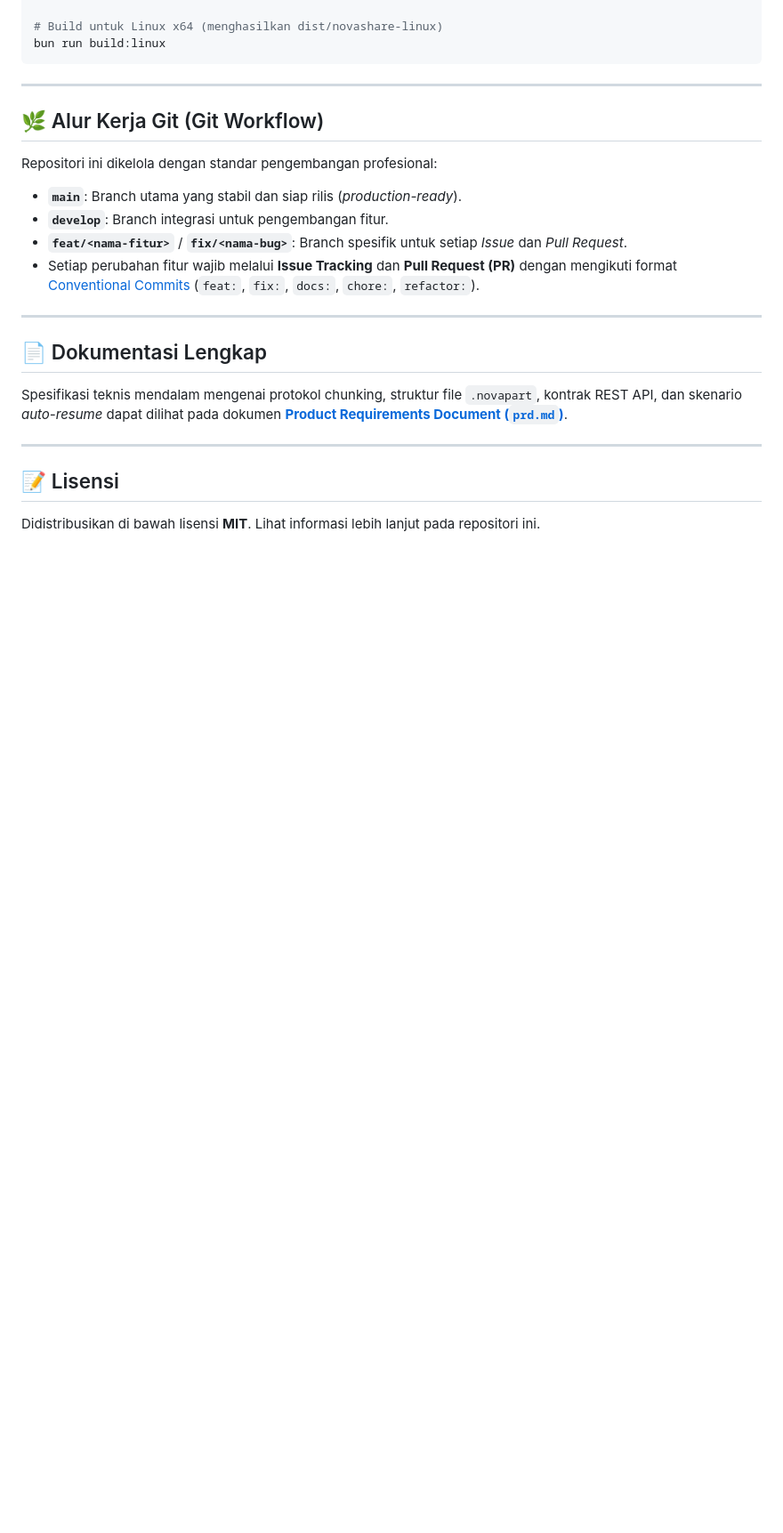
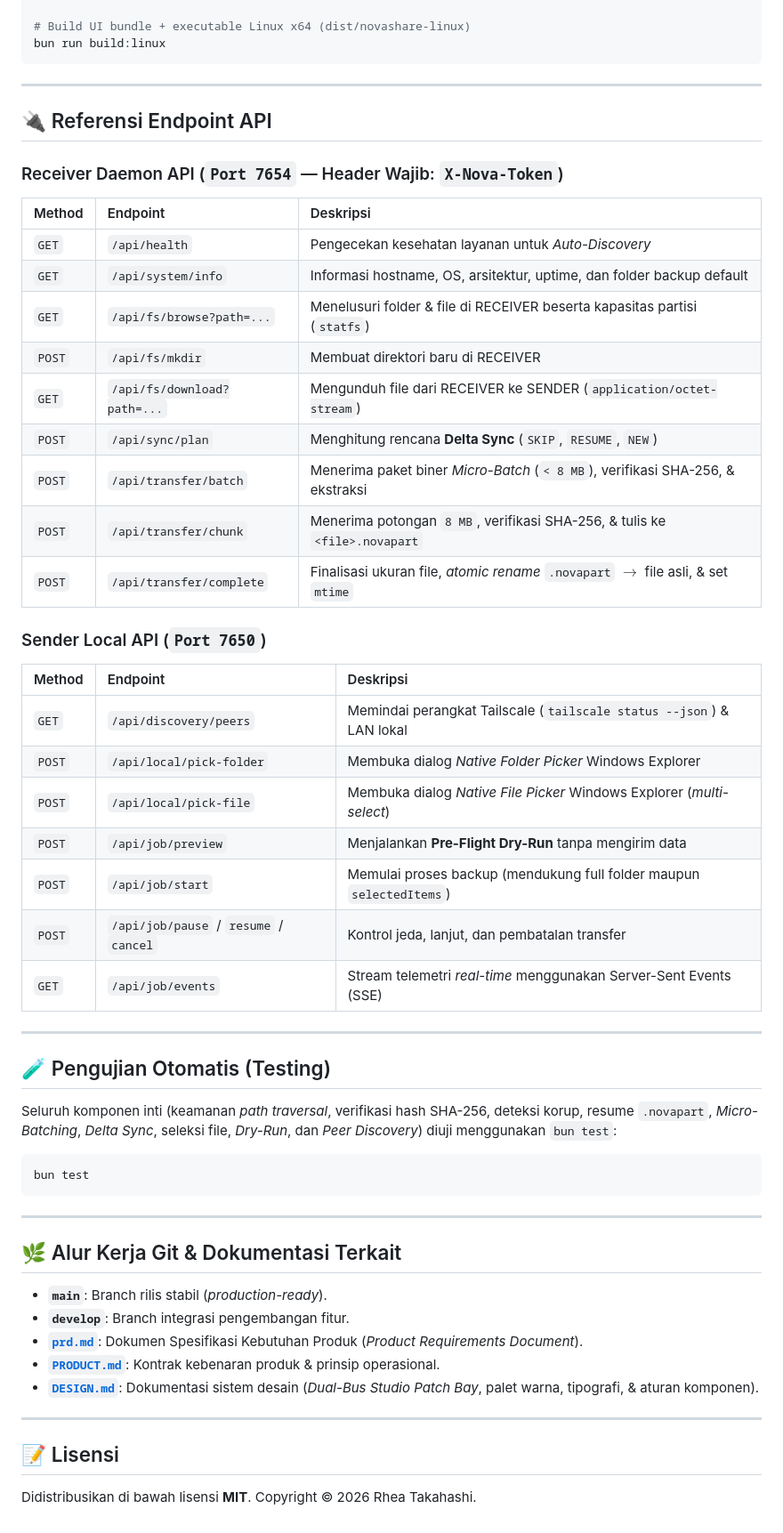
Before and after one commit to rheatkhs/nova-share, a Markdown page: README.md, the part around one of its changes. Shown at 89% size. Drawn GitHub-style; blank space fills up the shorter version.

````diff
--- a/README.md
+++ b/README.md
@@ -110,27 +182,61 @@ Anda dapat membungkus NovaShare menjadi 1 file `.exe` untuk Windows dan 1 file b
 bun run build:windows
 
-# Build untuk Linux x64 (menghasilkan dist/novashare-linux)
+# Build UI bundle + executable Linux x64 (dist/novashare-linux)
 bun run build:linux
 ```
 
 ---
 
-## 🌿 Alur Kerja Git (Git Workflow)
+## 🔌 Referensi Endpoint API
 
-Repositori ini dikelola dengan standar pengembangan profesional:
-- **`main`**: Branch utama yang stabil dan siap rilis (*production-ready*).
-- **`develop`**: Branch integrasi untuk pengembangan fitur.
-- **`feat/<nama-fitur>`** / **`fix/<nama-bug>`**: Branch spesifik untuk setiap *Issue* dan *Pull Request*.
-- Setiap perubahan fitur wajib melalui **Issue Tracking** dan **Pull Request (PR)** dengan mengikuti format [Conventional Commits](https://www.conventionalcommits.org/) (`feat:`, `fix:`, `docs:`, `chore:`, `refactor:`).
+### Receiver Daemon API (`Port 7654` — Header Wajib: `X-Nova-Token`)
+
+| Method | Endpoint | Deskripsi |
+| :--- | :--- | :--- |
+| `GET` | `/api/health` | Pengecekan kesehatan layanan untuk *Auto-Discovery* |
+| `GET` | `/api/system/info` | Informasi hostname, OS, arsitektur, uptime, dan folder backup default |
+| `GET` | `/api/fs/browse?path=...` | Menelusuri folder & file di RECEIVER beserta kapasitas partisi (`statfs`) |
+| `POST` | `/api/fs/mkdir` | Membuat direktori baru di RECEIVER |
+| `GET` | `/api/fs/download?path=...` | Mengunduh file dari RECEIVER ke SENDER (`application/octet-stream`) |
+| `POST` | `/api/sync/plan` | Menghitung rencana **Delta Sync** (`SKIP`, `RESUME`, `NEW`) |
+| `POST` | `/api/transfer/batch` | Menerima paket biner *Micro-Batch* (`< 8 MB`), verifikasi SHA-256, & ekstraksi |
+| `POST` | `/api/transfer/chunk` | Menerima potongan `8 MB`, verifikasi SHA-256, & tulis ke `<file>.novapart` |
+| `POST` | `/api/transfer/complete` | Finalisasi ukuran file, *atomic rename* `.novapart` $\rightarrow$ file asli, & set `mtime` |
+
+### Sender Local API (`Port 7650`)
+
+| Method | Endpoint | Deskripsi |
+| :--- | :--- | :--- |
+| `GET` | `/api/discovery/peers` | Memindai perangkat Tailscale (`tailscale status --json`) & LAN lokal |
+| `POST` | `/api/local/pick-folder` | Membuka dialog *Native Folder Picker* Windows Explorer |
+| `POST` | `/api/local/pick-file` | Membuka dialog *Native File Picker* Windows Explorer (*multi-select*) |
+| `POST` | `/api/job/preview` | Menjalankan **Pre-Flight Dry-Run** tanpa mengirim data |
+| `POST` | `/api/job/start` | Memulai proses backup (mendukung full folder maupun `selectedItems`) |
+| `POST` | `/api/job/pause` / `resume` / `cancel` | Kontrol jeda, lanjut, dan pembatalan transfer |
+| `GET` | `/api/job/events` | Stream telemetri *real-time* menggunakan Server-Sent Events (SSE) |
 
 ---
 
-## 📄 Dokumentasi Lengkap
+## 🧪 Pengujian Otomatis (Testing)
 
-Spesifikasi teknis mendalam mengenai protokol chunking, struktur file `.novapart`, kontrak REST API, dan skenario *auto-resume* dapat dilihat pada dokumen **[Product Requirements Document (`prd.md`)](./prd.md)**.
+Seluruh komponen inti (keamanan *path traversal*, verifikasi hash SHA-256, deteksi korup, resume `.novapart`, *Micro-Batching*, *Delta Sync*, seleksi file, *Dry-Run*, dan *Peer Discovery*) diuji menggunakan `bun test`:
+
+```bash
+bun test
+```
+
+---
+
+## 🌿 Alur Kerja Git & Dokumentasi Terkait
+
+- **`main`**: Branch rilis stabil (*production-ready*).
+- **`develop`**: Branch integrasi pengembangan fitur.
+- **[`prd.md`](./prd.md)**: Dokumen Spesifikasi Kebutuhan Produk (*Product Requirements Document*).
+- **[`PRODUCT.md`](./PRODUCT.md)**: Kontrak kebenaran produk & prinsip operasional.
+- **[`DESIGN.md`](./DESIGN.md)**: Dokumentasi sistem desain (*Dual-Bus Studio Patch Bay*, palet warna, tipografi, & aturan komponen).
 
 ---
 
 ## 📝 Lisensi
 
-Didistribusikan di bawah lisensi **MIT**. Lihat informasi lebih lanjut pada repositori ini.
+Didistribusikan di bawah lisensi **MIT**. Copyright © 2026 Rhea Takahashi.
````
Also changed, not shown: other parts of README.md (+127 -55 lines), docs/operator-console.png (added).
